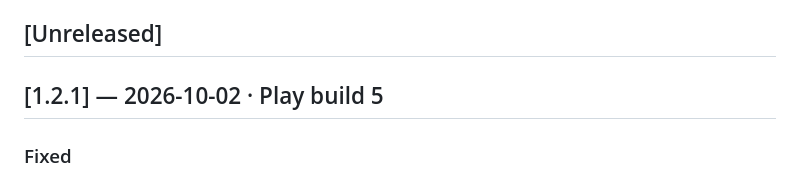
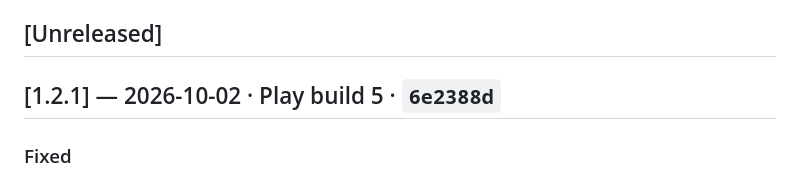
Before and after one commit to join2AJ/gun, a Markdown page: CHANGELOG.md, the part around the change. GitHub-like rendering.

Commit message:
CHANGELOG: record v1.2.1 commit hash
Co-Authored-By: Claude Opus 5.5 <noreply@anthropic.com>
Claude-Session: https://claude.ai/code/session_0144h77ArRX4KyvnJBYfRPJE

```diff
--- a/CHANGELOG.md
+++ b/CHANGELOG.md
@@ -9,7 +9,7 @@ roll back to (see [docs/RELEASING.md](docs/RELEASING.md)).
 
 ## [Unreleased]
 
-## [1.2.1] — 2026-10-02 · Play build 5
+## [1.2.1] — 2026-10-02 · Play build 5 · `6e2388d`
 ### Fixed
 - The "Watch a short video" button could stay on "Loading…" forever: when AdMob had no rewarded ad (common for new ad units), the app never asked again. Failed loads now retry by themselves (30 s, 60 s, 2 min … up to 5 min), opening the unlock dialog asks straight away, and the button shows **Retry** with the AdMob error code.
 ### Changed
```
